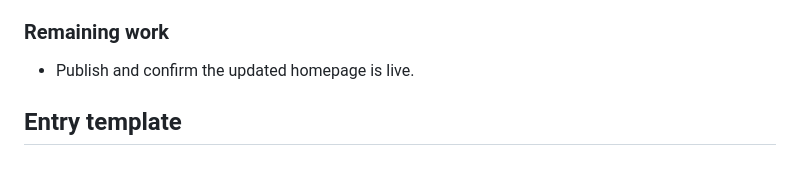
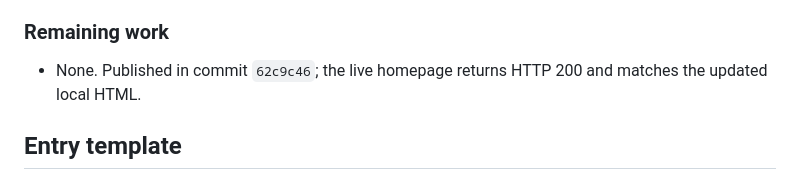
Before and after one commit to PrachiGarella/prachigarella.github.io, a Markdown page: WORKLOG.md, the part around the change. Drawn GitHub-style.

Commit message:
Record verified homepage talks publication

```diff
--- a/WORKLOG.md
+++ b/WORKLOG.md
@@ -323,7 +323,7 @@ Running record of work on Prachi Garella’s personal website. Append an entry a
 
 ### Remaining work
 
-- Publish and confirm the updated homepage is live.
+- None. Published in commit `62c9c46`; the live homepage returns HTTP 200 and matches the updated local HTML.
 
 ## Entry template
 
```
